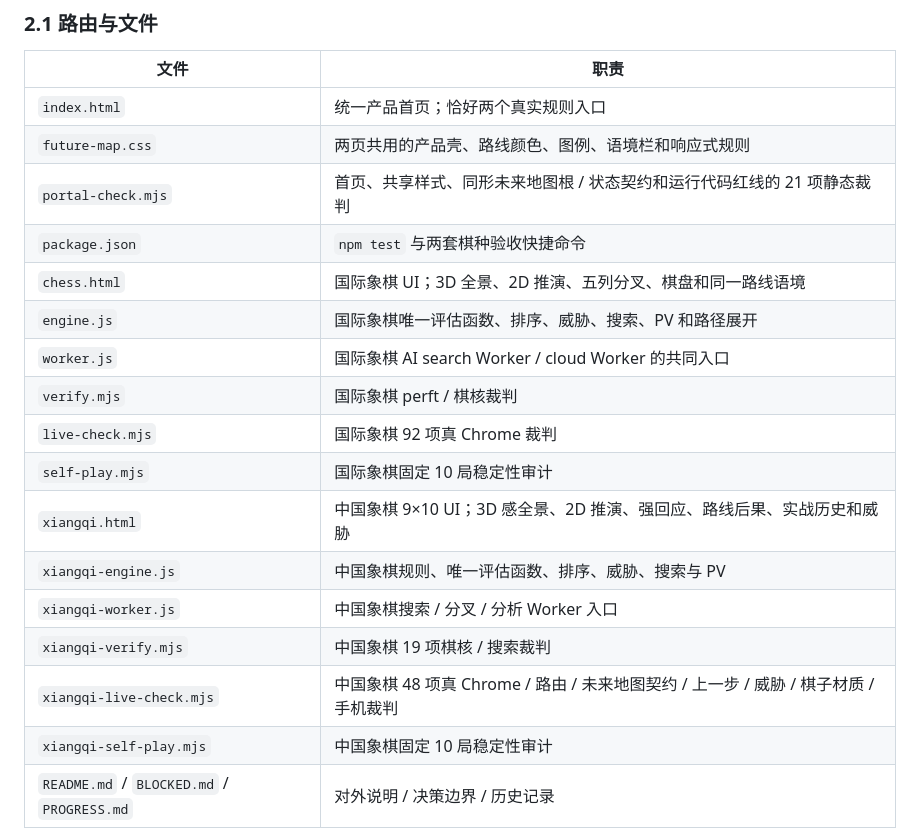
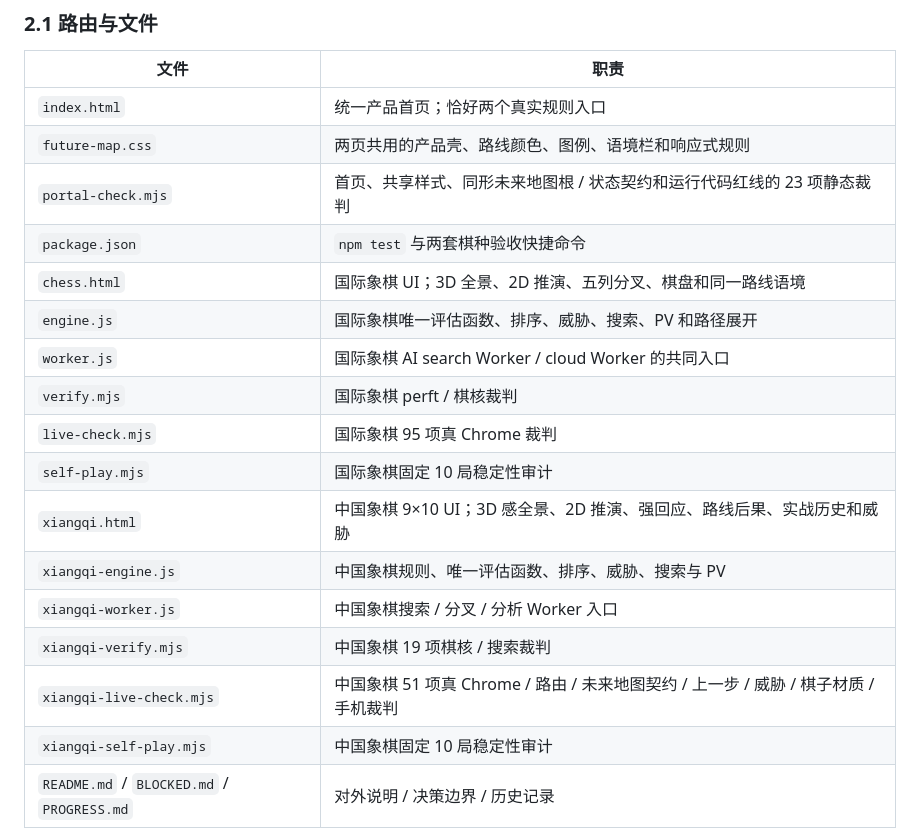
Before and after one commit to maxi-max-dev/chess-cloud, a Markdown page: HANDOFF.md, the part around the change. Drawn GitHub-style.

Commit message:
Correct handoff validation counts

```diff
--- a/HANDOFF.md
+++ b/HANDOFF.md
@@ -120,19 +120,19 @@ node xiangqi-self-play.mjs
 |---|---|
 | `index.html` | 统一产品首页；恰好两个真实规则入口 |
 | `future-map.css` | 两页共用的产品壳、路线颜色、图例、语境栏和响应式规则 |
-| `portal-check.mjs` | 首页、共享样式、同形未来地图根 / 状态契约和运行代码红线的 21 项静态裁判 |
+| `portal-check.mjs` | 首页、共享样式、同形未来地图根 / 状态契约和运行代码红线的 23 项静态裁判 |
 | `package.json` | `npm test` 与两套棋种验收快捷命令 |
 | `chess.html` | 国际象棋 UI；3D 全景、2D 推演、五列分叉、棋盘和同一路线语境 |
 | `engine.js` | 国际象棋唯一评估函数、排序、威胁、搜索、PV 和路径展开 |
 | `worker.js` | 国际象棋 AI search Worker / cloud Worker 的共同入口 |
 | `verify.mjs` | 国际象棋 perft / 棋核裁判 |
-| `live-check.mjs` | 国际象棋 92 项真 Chrome 裁判 |
+| `live-check.mjs` | 国际象棋 95 项真 Chrome 裁判 |
 | `self-play.mjs` | 国际象棋固定 10 局稳定性审计 |
 | `xiangqi.html` | 中国象棋 9×10 UI；3D 感全景、2D 推演、强回应、路线后果、实战历史和威胁 |
 | `xiangqi-engine.js` | 中国象棋规则、唯一评估函数、排序、威胁、搜索与 PV |
 | `xiangqi-worker.js` | 中国象棋搜索 / 分叉 / 分析 Worker 入口 |
 | `xiangqi-verify.mjs` | 中国象棋 19 项棋核 / 搜索裁判 |
-| `xiangqi-live-check.mjs` | 中国象棋 48 项真 Chrome / 路由 / 未来地图契约 / 上一步 / 威胁 / 棋子材质 / 手机裁判 |
+| `xiangqi-live-check.mjs` | 中国象棋 51 项真 Chrome / 路由 / 未来地图契约 / 上一步 / 威胁 / 棋子材质 / 手机裁判 |
 | `xiangqi-self-play.mjs` | 中国象棋固定 10 局稳定性审计 |
 | `README.md` / `BLOCKED.md` / `PROGRESS.md` | 对外说明 / 决策边界 / 历史记录 |
 
```
